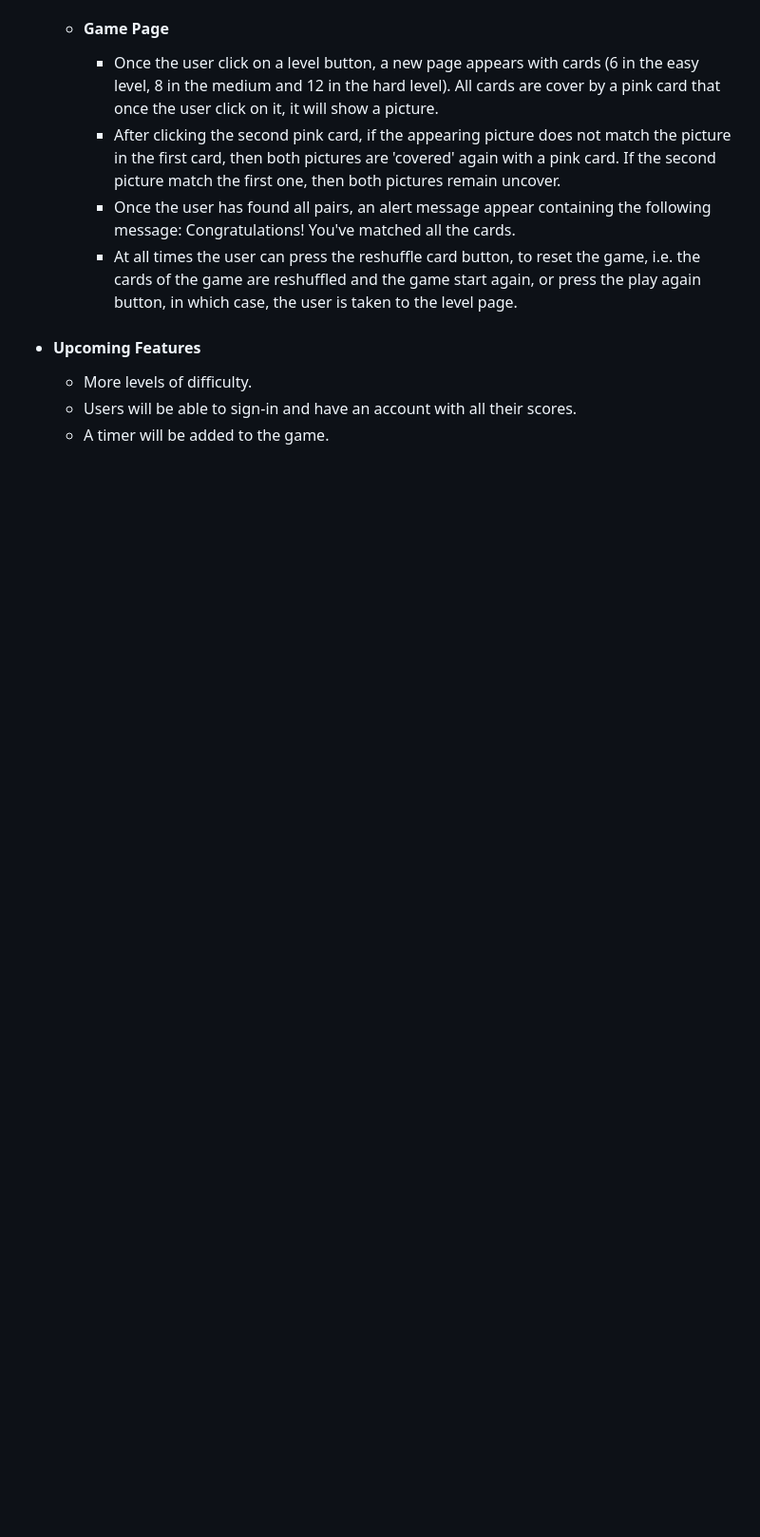
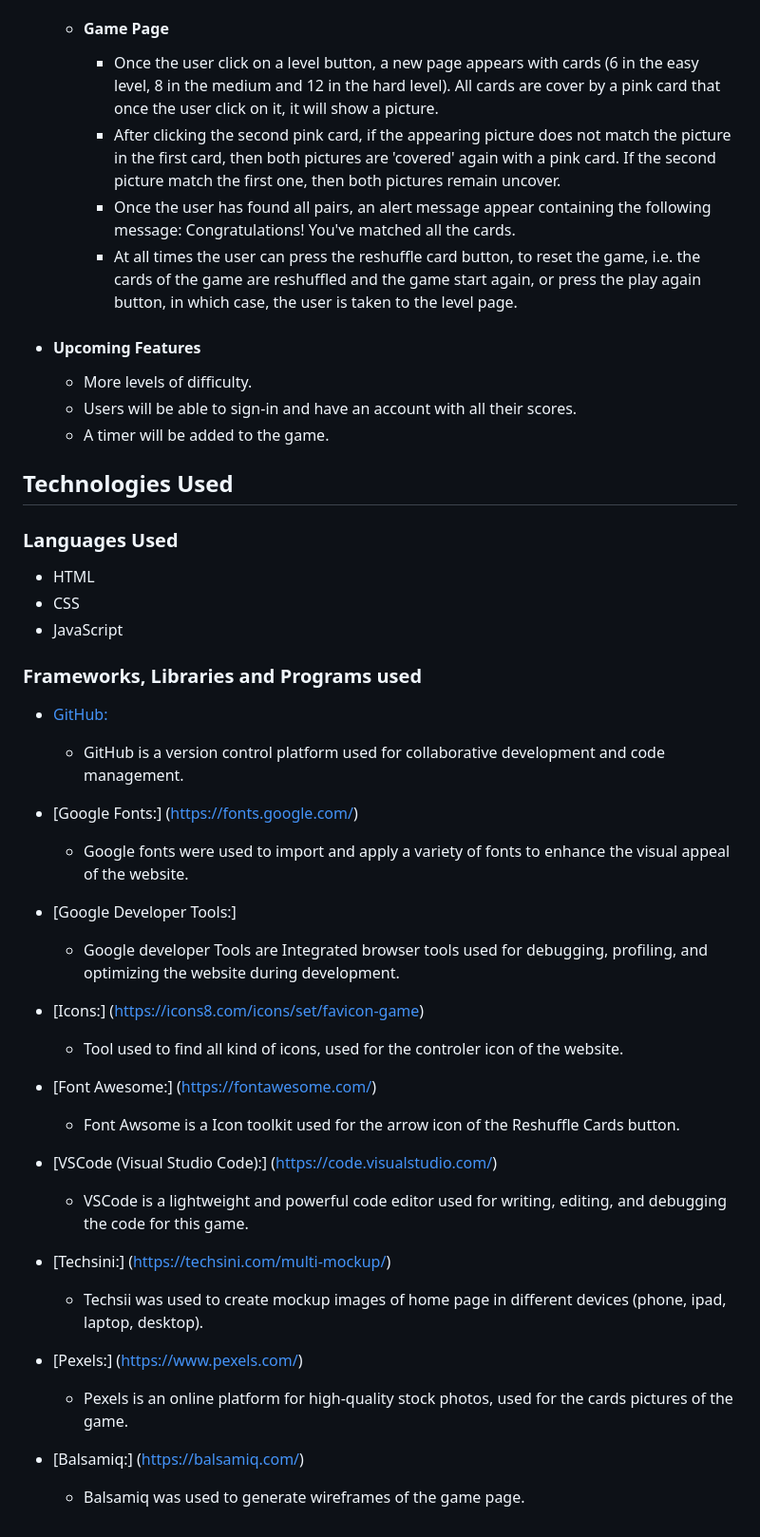
Before and after one commit to vega-2135/memory-trainer, a Markdown page: README.md, the part around the change. Shown: that part at 95% size. Drawn GitHub-style; blank space fills up the shorter version.

Commit message:
Add technologies used to readme file

```diff
--- a/README.md
+++ b/README.md
@@ -60,3 +60,40 @@ Memory Trainer is a entertaining simple to play memory card game targeted toward
       - More levels of difficulty.
       - Users will be able to sign-in and have an account with all their scores.
       - A timer will be added to the game.
+
+## Technologies Used
+
+### Languages Used
+
+- HTML
+- CSS
+- JavaScript
+
+### Frameworks, Libraries and Programs used
+
+- [GitHub:](https://github.com/)
+   - GitHub is a version control platform used for collaborative development and code management.
+
+- [Google Fonts:] (https://fonts.google.com/)
+   - Google fonts were used to import and apply a variety of fonts to enhance the visual appeal of the website.
+
+- [Google Developer Tools:]
+   - Google developer Tools are Integrated browser tools used for debugging, profiling, and optimizing the website during development.
+
+- [Icons:] (https://icons8.com/icons/set/favicon-game)
+   - Tool used to find all kind of icons, used for the controler icon of the website.
+
+- [Font Awesome:] (https://fontawesome.com/)
+   - Font Awsome is a Icon toolkit used for the arrow icon of the Reshuffle Cards button.
+
+- [VSCode (Visual Studio Code):] (https://code.visualstudio.com/)
+   - VSCode is a lightweight and powerful code editor used for writing, editing, and debugging the code for this game.
+
+- [Techsini:] (https://techsini.com/multi-mockup/)
+   - Techsii was used to create mockup images of home page in different devices (phone, ipad, laptop, desktop).
+
+- [Pexels:] (https://www.pexels.com/)
+   - Pexels is an online platform for high-quality stock photos, used for the cards pictures of the game.
+
+- [Balsamiq:] (https://balsamiq.com/)
+   - Balsamiq was used to generate wireframes of the game page.
```
